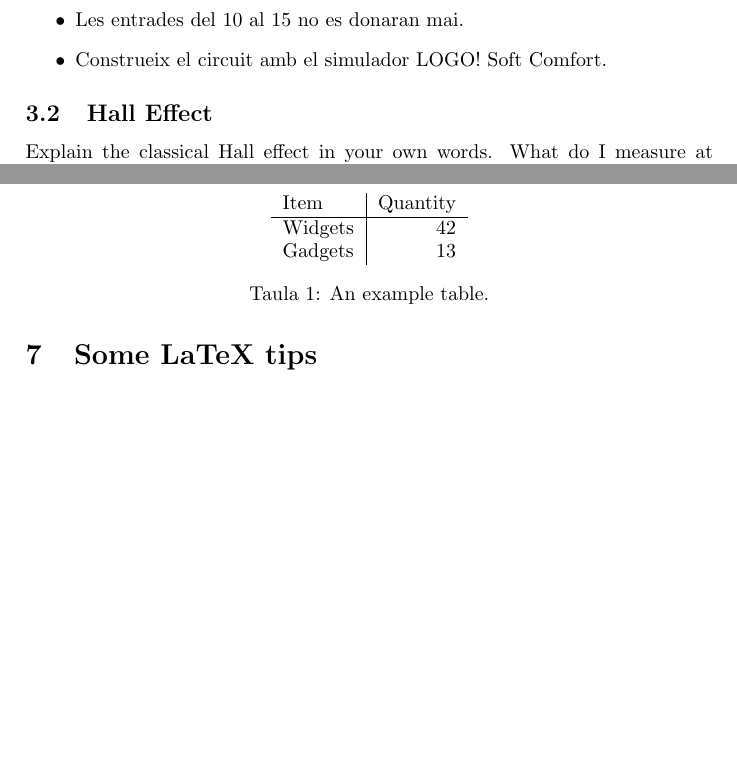
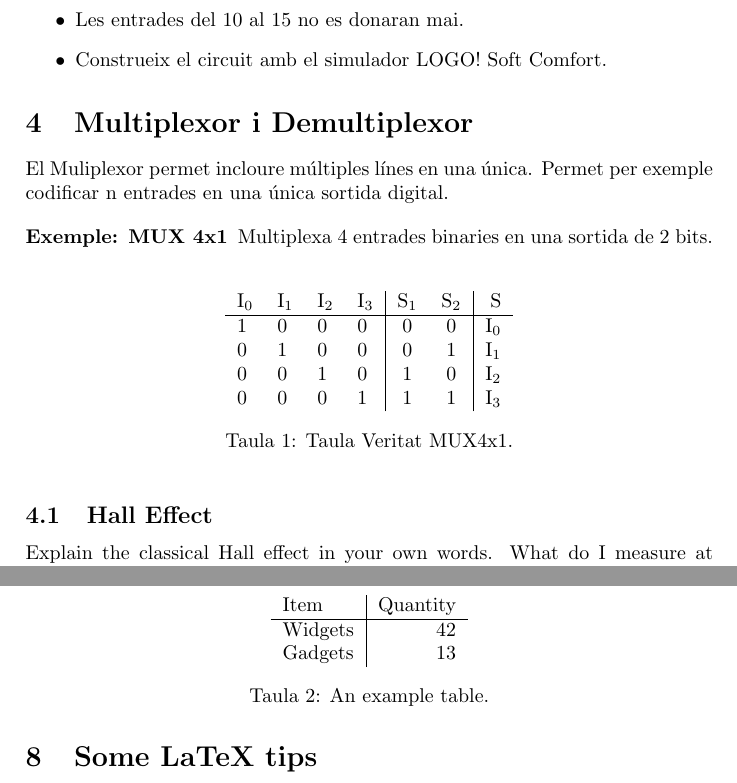
Before and after one commit to GabyRamirez/telecos, a LaTeX paper (SSTIM08/m08uf3ExercicisDigitals.tex): two parts of pages 2 and 4 of 5 before the commit and two parts of pages 2 and 5 of 6 after it, joined at a grey line, cut so that both start at the same text, the shorter picture padded with empty space. The pictures show the PDF file SSTIM08/m08uf3ExercicisDigitals.pdf that the author committed with the source.

Commit message:
empezado mux

```diff
--- a/SSTIM08/m08uf3ExercicisDigitals.tex
+++ b/SSTIM08/m08uf3ExercicisDigitals.tex
@@ -82,6 +82,26 @@ Dissenya el circuit combinacional que faci funcionar un display digital de 7 seg
 \item Les entrades del 10 al 15 no es donaran mai.
 \item Construeix el circuit amb el simulador LOGO! Soft Comfort.
 \end{itemize}
+
+\section{Multiplexor i Demultiplexor}
+El Muliplexor permet incloure múltiples línes en una única. Permet per exemple codificar n entrades en una única sortida digital.
+
+\begin{description}
+\item[Exemple: MUX 4x1] Permet consultar l'estat de 4 entrades binaries seleccionant una amb una entrada de dos bits.
+\end{description}
+
+\begin{table}[!htbp]
+\centering
+\begin{tabular}{l l l l|c c|r}
+I_{0} & I_{1} & I_{2} & I_{3} & S_{1} & S_{2} & S \\\hline
+1&0&0&0&0&0&I_{0} \\
+0&1&0&0&0&1&I_{1} \\
+0&0&1&0&1&0&I_{2} \\
+0&0&0&1&1&1&I_{3} \\
+
+\end{tabular}
+\caption{\label{tab:widgets}Taula Veritat MUX4x1.}
+\end{table}
 
 \subsection{Hall Effect}
 Explain the classical Hall effect in your own words. What do I measure at $B=0$? And what happens if $B>0$? Which effect gives rise to the voltage drop in the vertical direction?
```
Also changed, not shown: SSTIM08/m08uf3ExercicisDigitals.pdf, SSTIM08/m08uf3ExercicisDigitals.tex (6 more changed lines), 3 other files.
